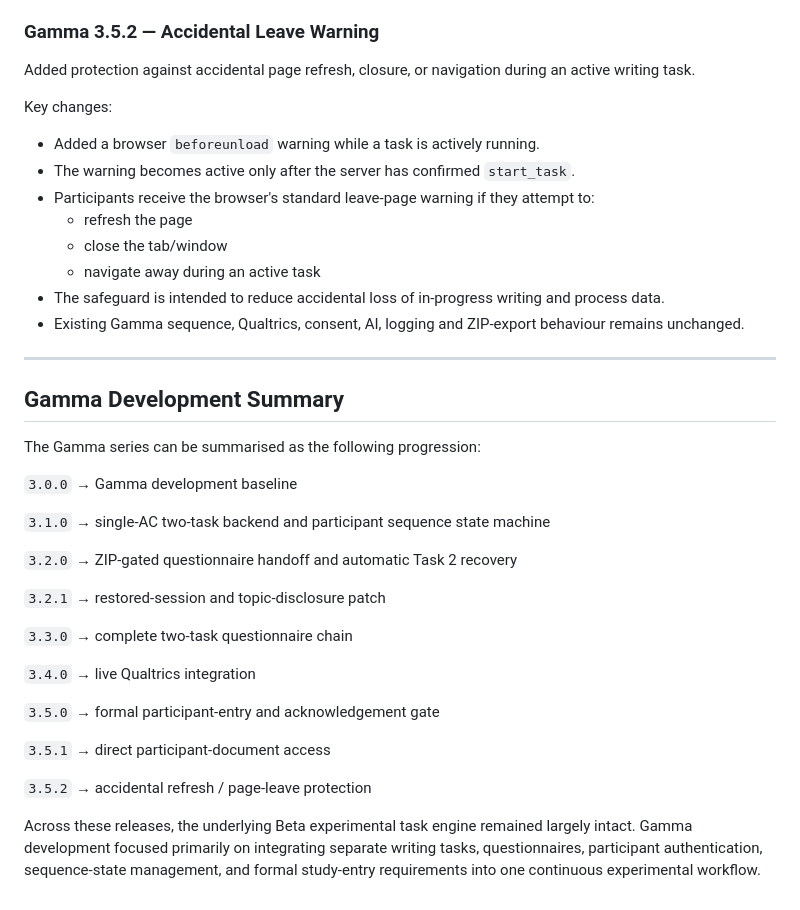
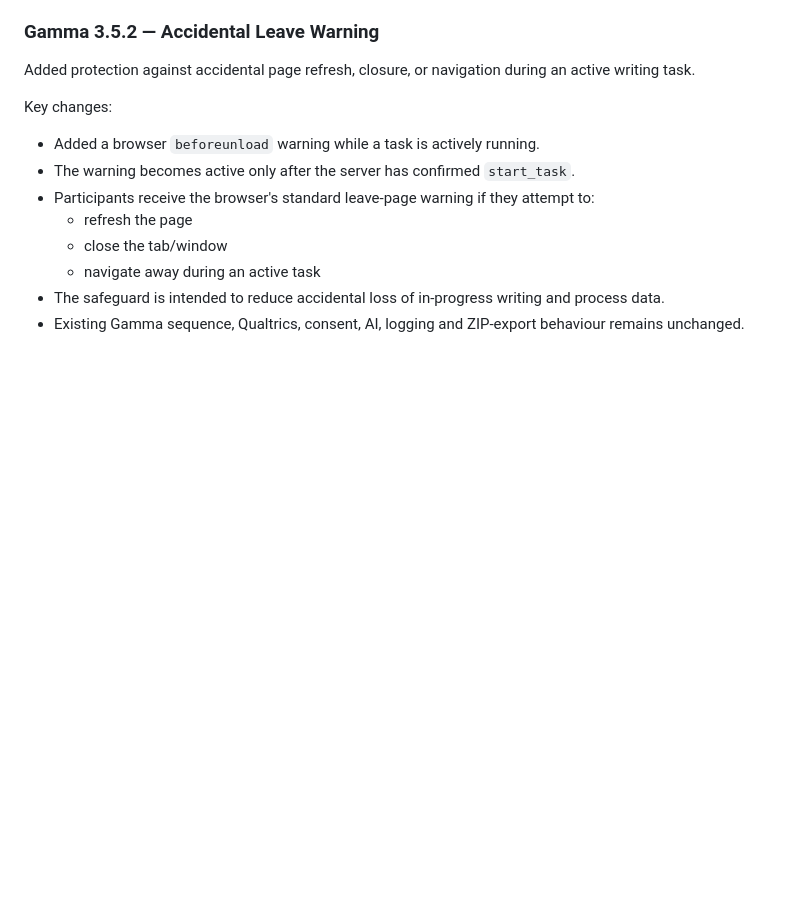
Before and after one commit to UnimeLEO/leoniu-minor-thesis-experiment, a Markdown page: README.md, the part around the change. Rendered like a GitHub page; blank space fills up the shorter version.

Commit message:
Remove Gamma Development Summary from README
Removed the Gamma Development Summary section from the README.

```diff
--- a/README.md
+++ b/README.md
@@ -476,38 +476,3 @@ Key changes:
   - navigate away during an active task
 - The safeguard is intended to reduce accidental loss of in-progress writing and process data.
 - Existing Gamma sequence, Qualtrics, consent, AI, logging and ZIP-export behaviour remains unchanged.
-
----
-
-## Gamma Development Summary
-
-The Gamma series can be summarised as the following progression:
-
-`3.0.0`
-→ Gamma development baseline
-
-`3.1.0`
-→ single-AC two-task backend and participant sequence state machine
-
-`3.2.0`
-→ ZIP-gated questionnaire handoff and automatic Task 2 recovery
-
-`3.2.1`
-→ restored-session and topic-disclosure patch
-
-`3.3.0`
-→ complete two-task questionnaire chain
-
-`3.4.0`
-→ live Qualtrics integration
-
-`3.5.0`
-→ formal participant-entry and acknowledgement gate
-
-`3.5.1`
-→ direct participant-document access
-
-`3.5.2`
-→ accidental refresh / page-leave protection
-
-Across these releases, the underlying Beta experimental task engine remained largely intact. Gamma development focused primarily on integrating separate writing tasks, questionnaires, participant authentication, sequence-state management, and formal study-entry requirements into one continuous experimental workflow.
```
